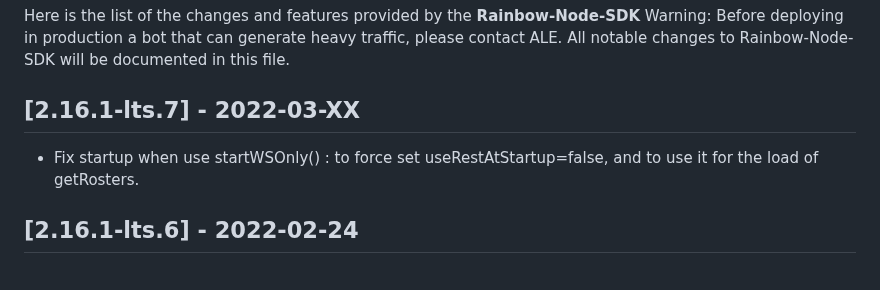
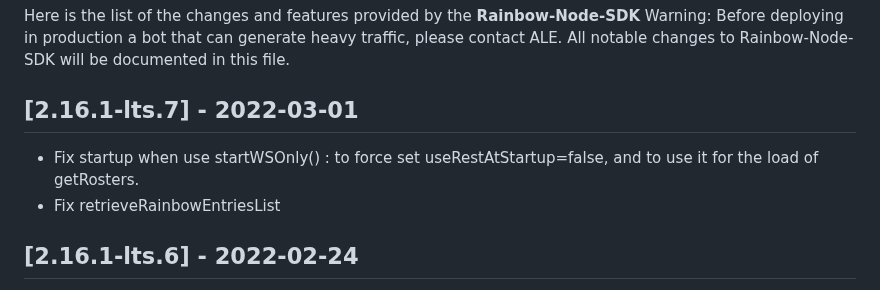
Before and after one commit to Rainbow-CPaaS/Rainbow-Node-SDK, a Markdown page: CHANGELOG.md, the part around the change. GitHub-like rendering.

Commit message:
CHANGELOG

```diff
--- a/CHANGELOG.md
+++ b/CHANGELOG.md
@@ -6,8 +6,9 @@ Here is the list of the changes and features provided by the **Rainbow-Node-SDK*
 Warning: Before deploying in production a bot that can generate heavy traffic, please contact ALE.
 All notable changes to Rainbow-Node-SDK will be documented in this file.
 
-## [2.16.1-lts.7] - 2022-03-XX
-- Fix startup when use startWSOnly() : to force set useRestAtStartup=false, and to use it for the load of getRosters.
+## [2.16.1-lts.7] - 2022-03-01
+-   Fix startup when use startWSOnly() : to force set useRestAtStartup=false, and to use it for the load of getRosters.
+-   Fix retrieveRainbowEntriesList
 
 ## [2.16.1-lts.6] - 2022-02-24
 -   Add `rainbow_onbubblecontactinvitationreceived` event fired when an invitation to join a bubble is received for a contact.
```
